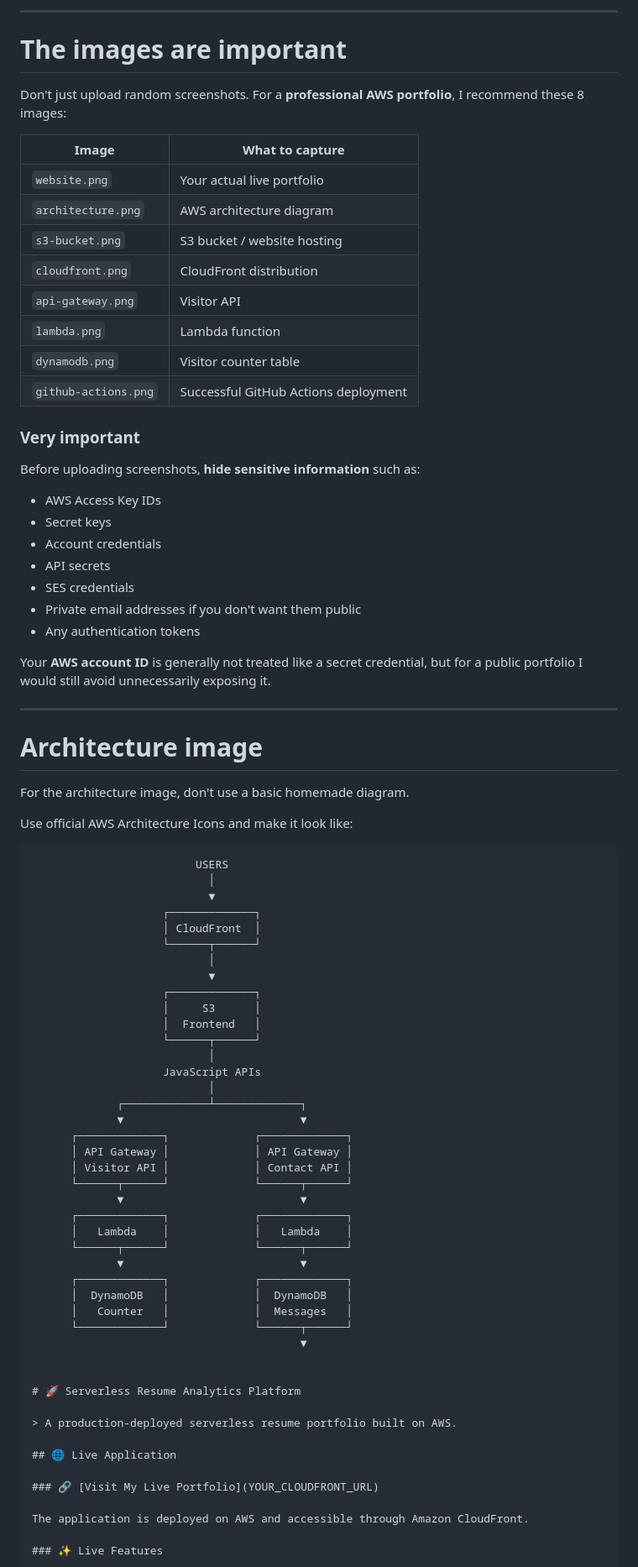
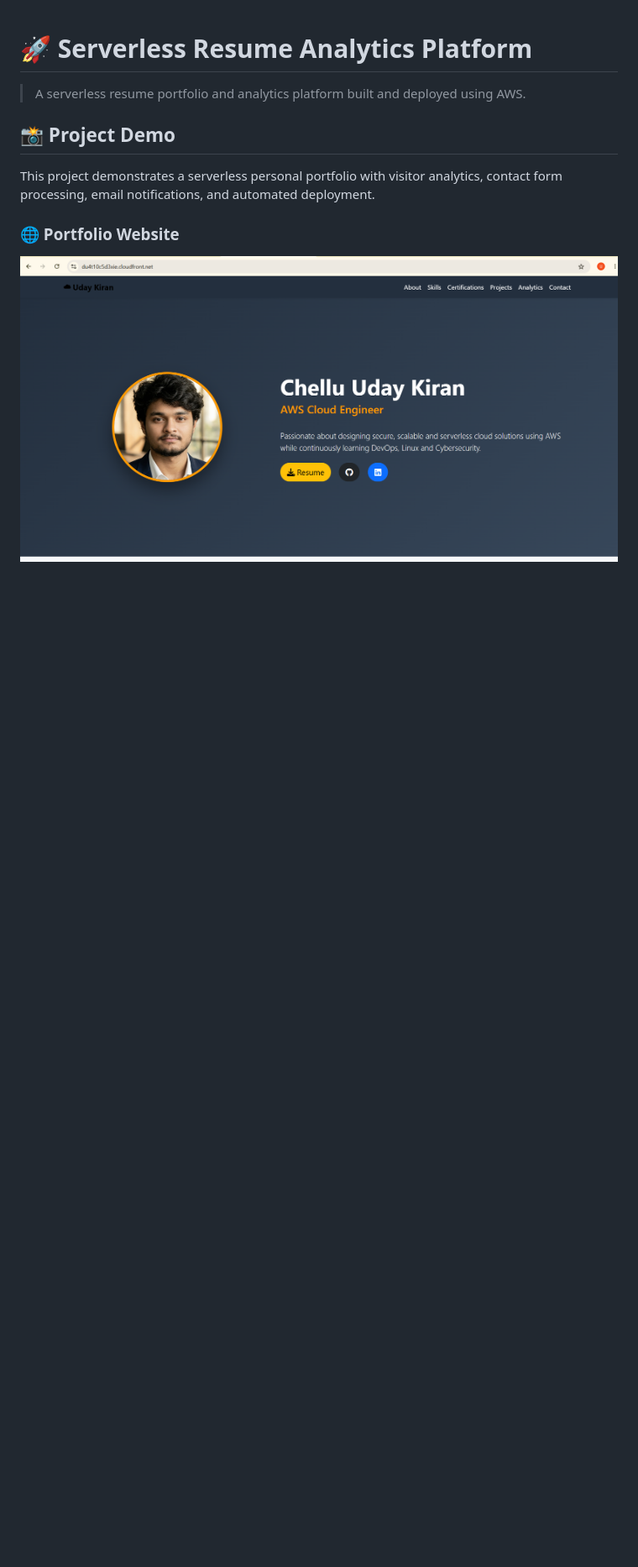
Before and after one commit to udays-cloud/serverless-resume-analytics, a Markdown page: README.md, the part around one of its changes. Shown at 84% size. Drawn GitHub-style; blank space fills up the shorter version.

Commit message:
Revise README for project clarity and visuals
Updated the README.md to enhance project description, architecture flow, and added project screenshots.

````diff
--- a/README.md
+++ b/README.md
@@ -1,86 +1,12 @@
-
----
-
-# The images are important
-
-Don't just upload random screenshots. For a **professional AWS portfolio**, I recommend these 8 images:
-
-| Image | What to capture |
-|---|---|
-| `website.png` | Your actual live portfolio |
-| `architecture.png` | AWS architecture diagram |
-| `s3-bucket.png` | S3 bucket / website hosting |
-| `cloudfront.png` | CloudFront distribution |
-| `api-gateway.png` | Visitor API |
-| `lambda.png` | Lambda function |
-| `dynamodb.png` | Visitor counter table |
-| `github-actions.png` | Successful GitHub Actions deployment |
-
-### Very important
-
-Before uploading screenshots, **hide sensitive information** such as:
-
-- AWS Access Key IDs
-- Secret keys
-- Account credentials
-- API secrets
-- SES credentials
-- Private email addresses if you don't want them public
-- Any authentication tokens
-
-Your **AWS account ID** is generally not treated like a secret credential, but for a public portfolio I would still avoid unnecessarily exposing it.
-
----
-
-# Architecture image
-
-For the architecture image, don't use a basic homemade diagram.
-
-Use official AWS Architecture Icons and make it look like:
-
-```text
-                         USERS
-                           │
-                           ▼
-                    ┌─────────────┐
-                    │ CloudFront  │
-                    └──────┬──────┘
-                           │
-                           ▼
-                    ┌─────────────┐
-                    │     S3      │
-                    │  Frontend   │
-                    └──────┬──────┘
-                           │
-                    JavaScript APIs
-                           │
-             ┌─────────────┴─────────────┐
-             ▼                           ▼
-      ┌─────────────┐             ┌─────────────┐
-      │ API Gateway │             │ API Gateway │
-      │ Visitor API │             │ Contact API │
-      └──────┬──────┘             └──────┬──────┘
-             ▼                           ▼
-      ┌─────────────┐             ┌─────────────┐
-      │   Lambda    │             │   Lambda    │
-      └──────┬──────┘             └──────┬──────┘
-             ▼                           ▼
-      ┌─────────────┐             ┌─────────────┐
-      │  DynamoDB   │             │  DynamoDB   │
-      │   Counter   │             │  Messages   │
-      └─────────────┘             └──────┬──────┘
-                                         ▼
-
-
 # 🚀 Serverless Resume Analytics Platform
 
-> A production-deployed serverless resume portfolio built on AWS.
+> A serverless resume portfolio and analytics platform built and deployed using AWS.
 
-## 🌐 Live Application
+## 📸 Project Demo
 
-### 🔗 [Visit My Live Portfolio](YOUR_CLOUDFRONT_URL)
+This project demonstrates a serverless personal portfolio with visitor analytics, contact form processing, email notifications, and automated deployment.
 
-The application is deployed on AWS and accessible through Amazon CloudFront.
+### 🌐 Portfolio Website
 
-### ✨ Live Features
+![Portfolio Website](screenshots/live-website-1.png)
 
````
Also changed, not shown: other parts of README.md (+204 -61 lines).
